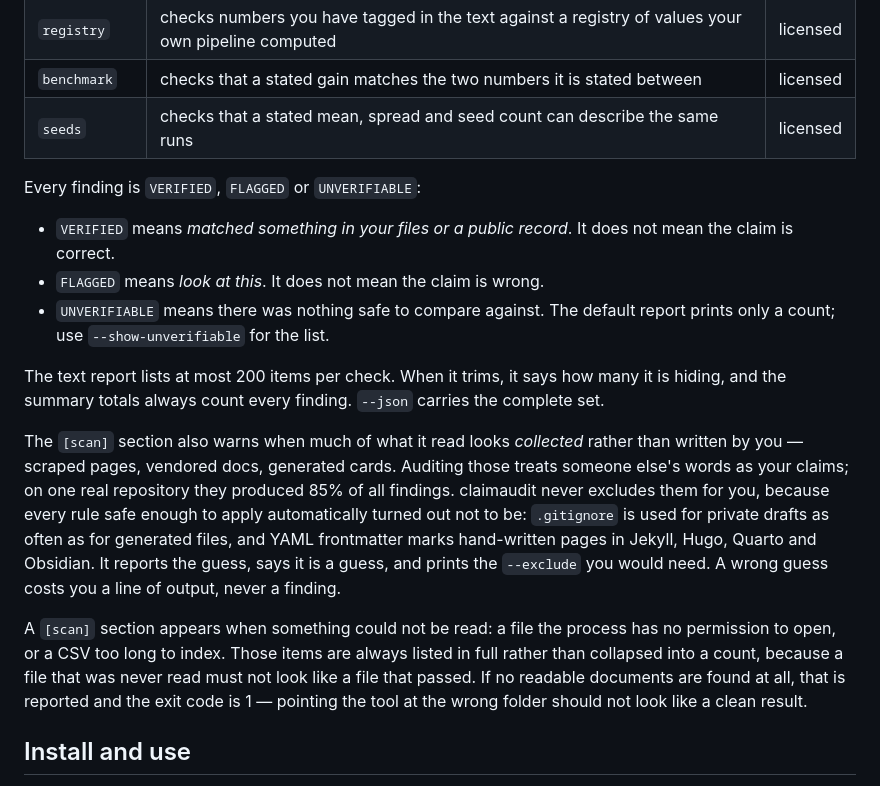
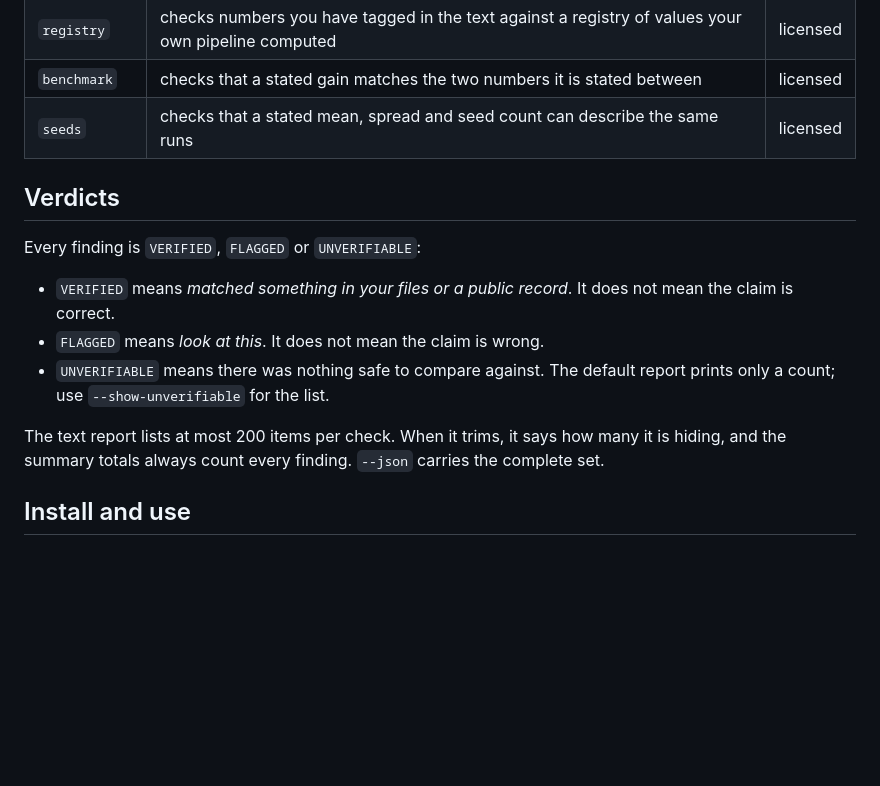
Before and after one commit to gracejackson-sudo/claimaudit, a Markdown page: README.md, the part around one of its changes. Drawn GitHub-style; blank space fills up the shorter version.

```diff
--- a/README.md
+++ b/README.md
@@ -22,6 +80,8 @@ mechanical parts of it.
 | `benchmark` | checks that a stated gain matches the two numbers it is stated between | licensed |
 | `seeds` | checks that a stated mean, spread and seed count can describe the same runs | licensed |
 
+## Verdicts
+
 Every finding is `VERIFIED`, `FLAGGED` or `UNVERIFIABLE`:
 
 * `VERIFIED` means *matched something in your files or a public record*. It does not mean the claim is correct.
@@ -31,24 +91,6 @@ Every finding is `VERIFIED`, `FLAGGED` or `UNVERIFIABLE`:
 The text report lists at most 200 items per check. When it trims, it says how
 many it is hiding, and the summary totals always count every finding. `--json`
 carries the complete set.
-
-The `[scan]` section also warns when much of what it read looks *collected*
-rather than written by you — scraped pages, vendored docs, generated cards.
-Auditing those treats someone else's words as your claims; on one real
-repository they produced 85% of all findings. claimaudit never excludes them
-for you, because every rule safe enough to apply automatically turned out not
-to be: `.gitignore` is used for private drafts as often as for generated
-files, and YAML frontmatter marks hand-written pages in Jekyll, Hugo, Quarto
-and Obsidian. It reports the guess, says it is a guess, and prints the
-`--exclude` you would need. A wrong guess costs you a line of output, never a
-finding.
-
-A `[scan]` section appears when something could not be read: a file the
-process has no permission to open, or a CSV too long to index. Those items are
-always listed in full rather than collapsed into a count, because a file that
-was never read must not look like a file that passed. If no readable documents
-are found at all, that is reported and the exit code is 1 — pointing the tool
-at the wrong folder should not look like a clean result.
 
 ## Install and use
 
```
Also changed, not shown: other parts of README.md (+105 -48 lines).
